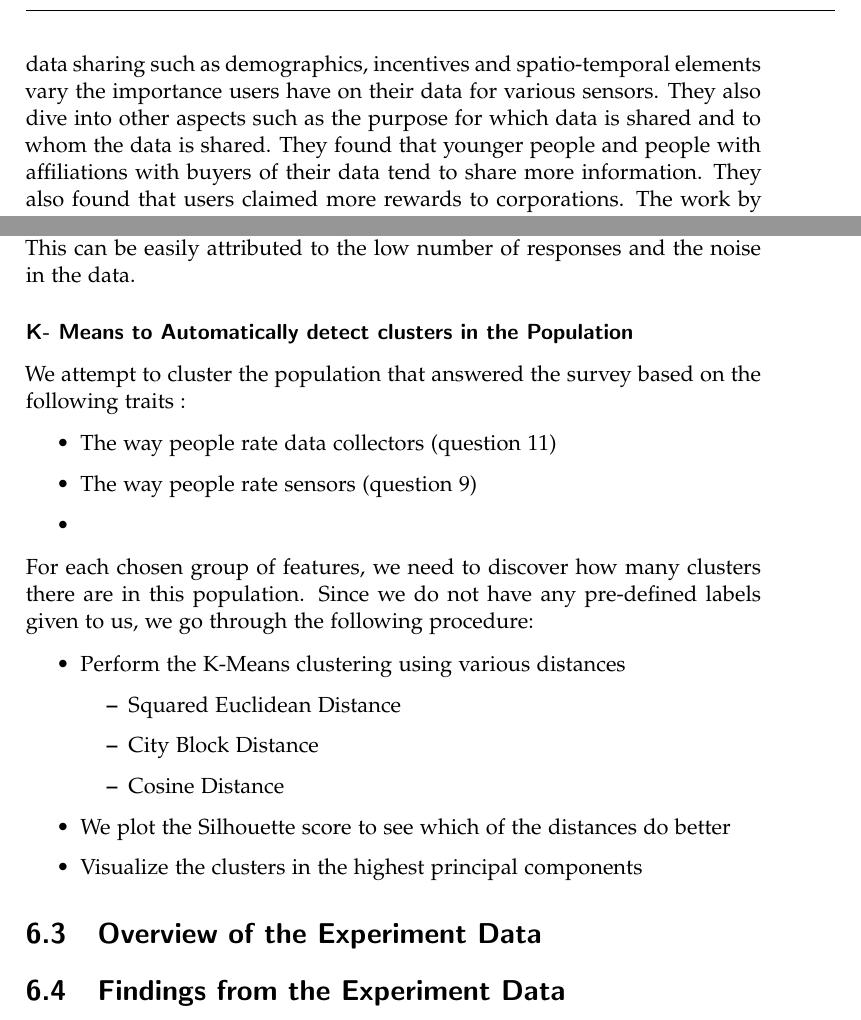
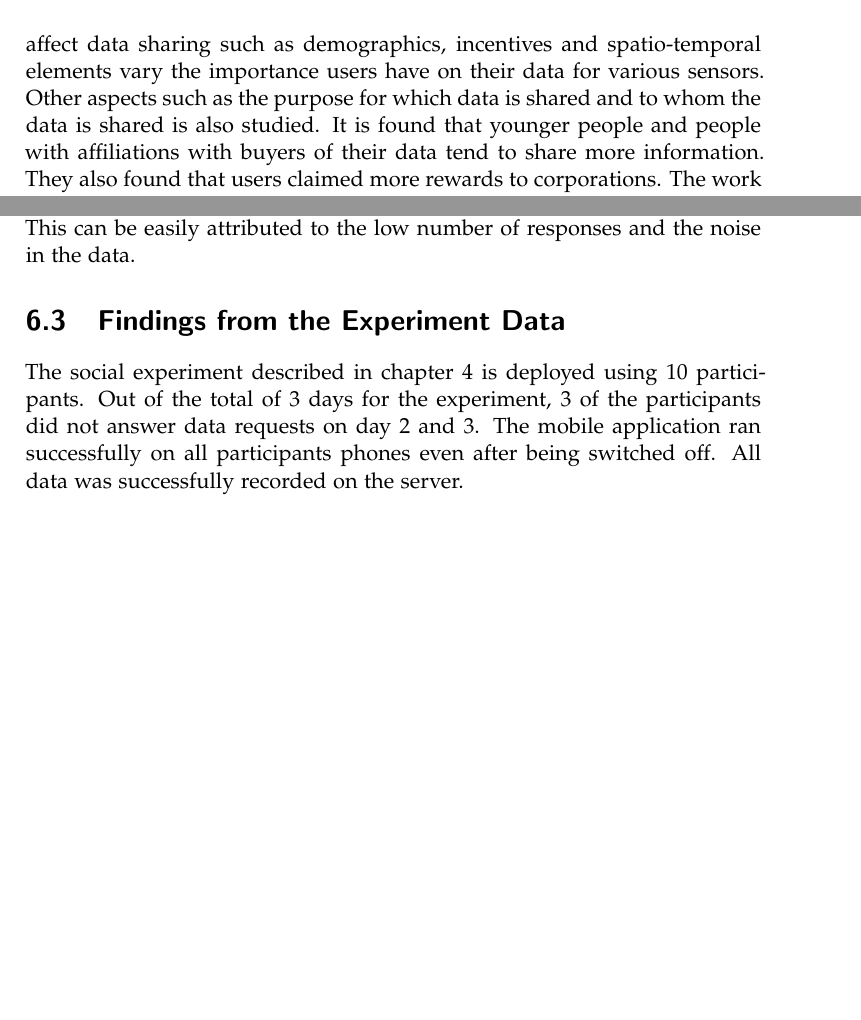
Before and after one commit to GHrama/thesis_report, a LaTeX thesis (thesis.tex, which reads pre_survey_results.tex, related_work.tex): two parts of pages 11 and 87 of 98 before the commit and two parts of pages 11 and 87 of 100 after it, joined at a grey line, cut so that both start at the same text, the shorter picture padded with empty space. Compiled offline with pdfLaTeX.

Commit message:
corrected related work

```diff
--- a/pre_survey_results.tex
+++ b/pre_survey_results.tex
@@ -601,12 +608,7 @@ and the noise in the data.
 \label{fig:st3}
 \end{figure}
 
+\section{Findings from the Experiment Data}
 
-\subsubsection{K- Means to Automatically detect clusters in the Population}
-We attempt to cluster the population that answered the survey based on the following traits :
+The social experiment described in chapter \ref{exp} is deployed using 10 participants. Out of the total of 3 days for the experiment, 3 of the participants did not answer data requests on day 2 and 3. The mobile application ran successfully on all participants phones even after being switched off. All data was successfully recorded on the server.
 
-\begin{itemize}
-\item The way people rate data collectors (question 11)
-\item The way people rate sensors (question 9)
-\item
-\end{itemize}
@@ -613,3 +621 @@ We attempt to cluster the population that answered the survey based on the follo
 
-For each chosen group of features, we need to discover how many clusters there are
-in this population. Since we do not have any pre-defined labels given to us, we go through the following procedure:
@@ -616,16 +628 @@ in this population. Since we do not have any pre-defined labels given to us, we
 
-\begin{itemize}
-\item Perform the K-Means clustering using various distances
-\begin{itemize}
-\item Squared Euclidean Distance
-\item City Block Distance
-\item Cosine Distance
-\end{itemize}
-\item We plot the Silhouette score to see which of the distances do better
-\item Visualize the clusters in the highest principal components
-\end{itemize}
-
-
-\section{Overview of the Experiment Data}
-
-\section{Findings from the Experiment Data}
--- a/related_work.tex
+++ b/related_work.tex
@@ -18,7 +17,7 @@ Rebecca Balebacco et al \cite{balebako2015impact} study through surveys and an e
 
 Additionally, studies have been done on assessing sensor data sharing in mobile phones. George Danezis et al \cite{danezis2005much} did a study to assess how much people value their location data using auction technique. They found that the median bid was 43\$ a period of one month, but this varied a lot on whether the person was a student, the relationship status and their travelling habits.  Dan Cvreck et al \cite{cvrcek2006study} also examines the value of location privacy with over 1200 people and varied demographics. In this case the users were told fake goals in order not to be biased about their data privacy. Contradictions were found to the study \cite{danezis2005much} about the change in value due to travelling habits, but the median bid was found to be the same. There was also differences in results among the uses with different demographics. This goes to show that one incentive does not fit all the users.
 
-Delphine Christine et al \cite{christin2013s} do an extention of the study in the paper by George Danezis et al \cite{danezis2005much}. They try to analyse how various factors can affect data sharing such as demographics, incentives and spatio-temporal elements vary the importance users have on their data for various sensors. They also dive into other aspects such as the purpose for which data is shared and to whom the data is shared. They found that younger people and people with affiliations with buyers of their data tend to share more information. They also found that users claimed more rewards to corporations. The work by Camp Jean \cite{camp2005state} has mentioned that the participants of the surveys may not tell the truth inspite of financial rewards. The later only ensures that the users successfully complete the survey.
+Delphine Christine et al \cite{christin2013s} perform an extention of the study in the paper by George Danezis et al \cite{danezis2005much}. It is attempted to analyse how various factors can affect data sharing such as demographics, incentives and spatio-temporal elements vary the importance users have on their data for various sensors. Other aspects such as the purpose for which data is shared and to whom the data is shared is also studied. It is found that younger people and people with affiliations with buyers of their data tend to share more information. They also found that users claimed more rewards to corporations. The work by Camp Jean \cite{camp2005state} has mentioned that the participants of the surveys may not tell the truth inspite of financial rewards. The later only ensures that the users successfully complete the survey.
 
 Other than the surveys, there are studies done on the mobile phones themselves. Brush et al \cite{brush2010exploring} collect the location data of 32 users for a period of 2 months. Users have five privacy options they can choose from:
 
```
Also changed, not shown: images/day2_day1_privacy.eps (added), images/day3_day1_privacy.eps (added), images/heatmap_all_days_button.eps (added), images/heatmap_all_days_privacyimprovement.eps (added), images/pre_incentives.eps (added), pre_survey_results.tex (25 more changed lines), related_work.tex (15 more changed lines), 11 other files.
